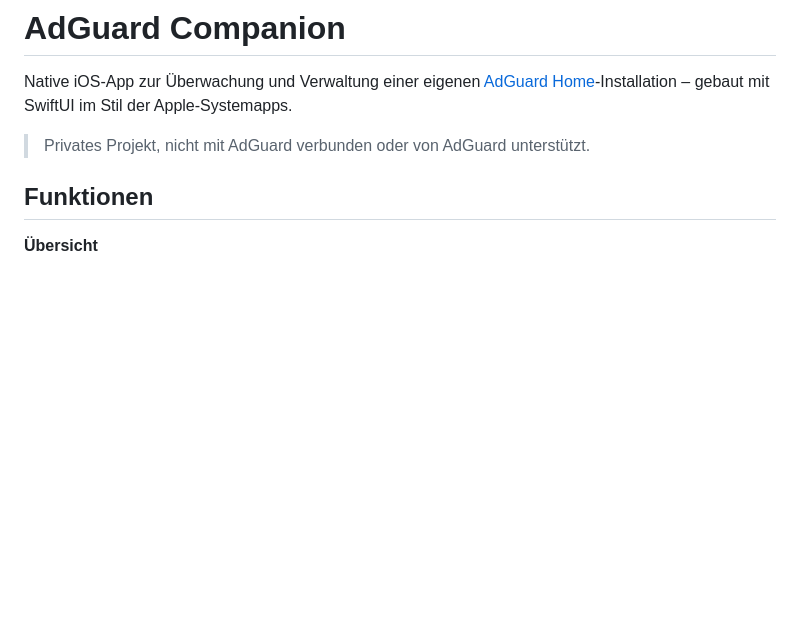
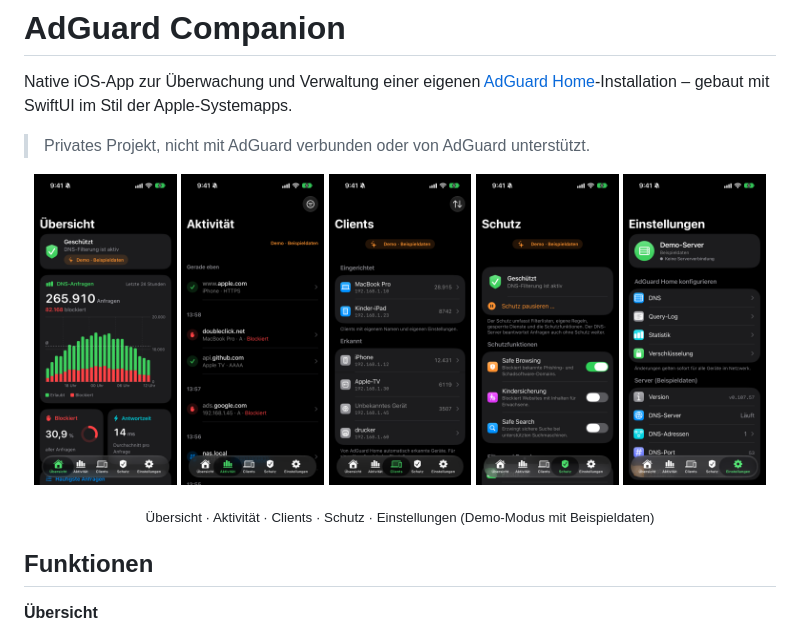
Before and after one commit to patrickmickmann/AdguardCompanion, a Markdown page: README.md, the part around the change. Drawn GitHub-style; pictures changed too: docs/screenshots/activity.png (added), docs/screenshots/clients.png (added), docs/screenshots/overview.png (added); blank space fills up the shorter version.

Commit message:
Add dark mode screenshots to the README
Co-Authored-By: Claude Opus 5.5 <noreply@anthropic.com>

```diff
--- a/README.md
+++ b/README.md
@@ -5,6 +5,15 @@ Native iOS-App zur Überwachung und Verwaltung einer eigenen
 gebaut mit SwiftUI im Stil der Apple-Systemapps.
 
 > Privates Projekt, nicht mit AdGuard verbunden oder von AdGuard unterstützt.
+
+<p align="center">
+  <img src="docs/screenshots/overview.png" width="19%" alt="Übersicht mit Schutzstatus und Anfrageverlauf">
+  <img src="docs/screenshots/activity.png" width="19%" alt="Aktivität mit Query-Log">
+  <img src="docs/screenshots/clients.png" width="19%" alt="Clients im Netzwerk">
+  <img src="docs/screenshots/protection.png" width="19%" alt="Schutzfunktionen">
+  <img src="docs/screenshots/settings.png" width="19%" alt="Einstellungen">
+</p>
+<p align="center"><sub>Übersicht · Aktivität · Clients · Schutz · Einstellungen (Demo-Modus mit Beispieldaten)</sub></p>
 
 ## Funktionen
 
```
